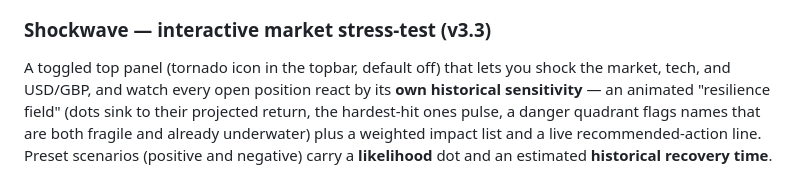
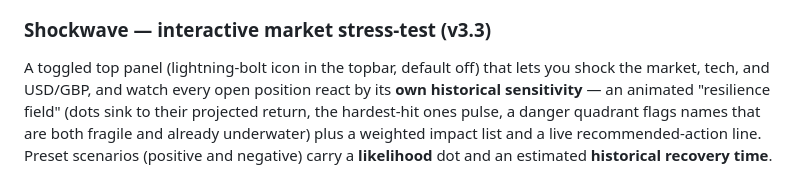
Before and after one commit to newpov/stocks-dashboard, a Markdown page: README.md, the part around the change. Drawn GitHub-style.

Commit message:
docs(shockwave): icon is a lightning bolt, not a tornado
Co-Authored-By: Claude Opus 4.8 <noreply@anthropic.com>

```diff
--- a/README.md
+++ b/README.md
@@ -501,7 +501,7 @@ of the pool has been answered so the experience never dead-ends.
 
 ### Shockwave — interactive market stress-test (v3.3)
 
-A toggled top panel (tornado icon in the topbar, default off) that lets you
+A toggled top panel (lightning-bolt icon in the topbar, default off) that lets you
 shock the market, tech, and USD/GBP, and watch every open position react by its
 **own historical sensitivity** — an animated "resilience field" (dots sink to
 their projected return, the hardest-hit ones pulse, a danger quadrant flags
```
Also changed, not shown: CHANGELOG.md (+1 -1 lines).
